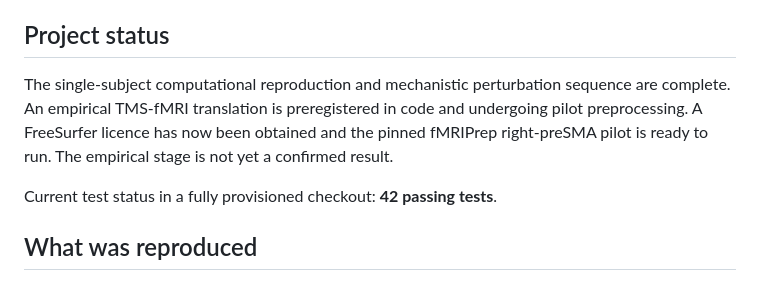
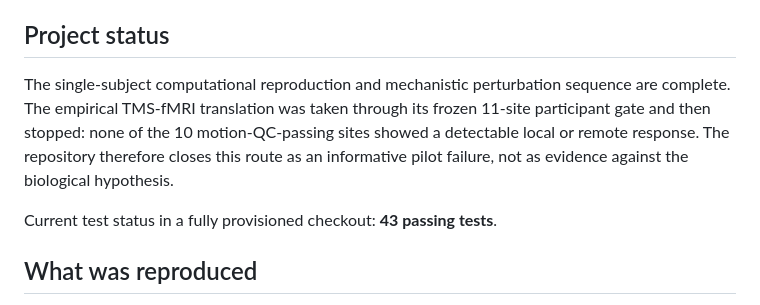
Before and after one commit to Shriya-sai/competitive-connectomes-adaptive-dynamics, a Markdown page: README.md, the part around the change. Rendered like a GitHub page.

Commit message:
Synchronize empirical project status

```diff
--- a/README.md
+++ b/README.md
@@ -11,12 +11,13 @@ localized perturbation remains local or propagates through the brain.
 ## Project status
 
 The single-subject computational reproduction and mechanistic perturbation
-sequence are complete. An empirical TMS-fMRI translation is preregistered in
-code and undergoing pilot preprocessing. A FreeSurfer licence has now been
-obtained and the pinned fMRIPrep right-preSMA pilot is ready to run. The
-empirical stage is not yet a confirmed result.
+sequence are complete. The empirical TMS-fMRI translation was taken through
+its frozen 11-site participant gate and then stopped: none of the 10
+motion-QC-passing sites showed a detectable local or remote response. The
+repository therefore closes this route as an informative pilot failure, not as
+evidence against the biological hypothesis.
 
-Current test status in a fully provisioned checkout: **42 passing tests**.
+Current test status in a fully provisioned checkout: **43 passing tests**.
 
 ## What was reproduced
 
```
